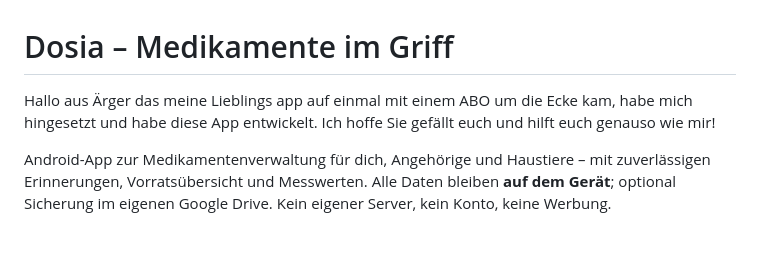
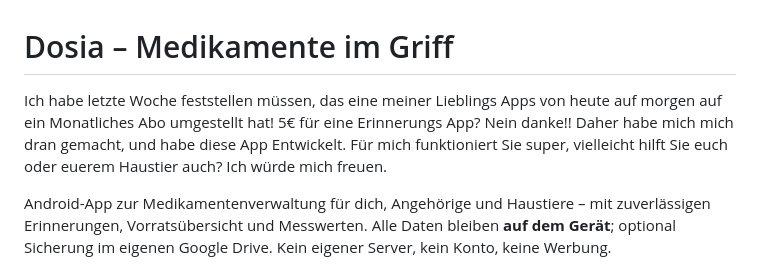
Before and after one commit to dominikest/dosia, a Markdown page: README.md, the part around the change. GitHub-like rendering; blank space fills up the shorter version.

Commit message:
Revise README introduction for clarity
Updated introduction to clarify motivation for app development.

```diff
--- a/README.md
+++ b/README.md
@@ -1,6 +1,6 @@
 # Dosia – Medikamente im Griff
 
-Hallo aus Ärger das meine Lieblings app auf einmal mit einem ABO um die Ecke kam, habe mich hingesetzt und habe diese App entwickelt. Ich hoffe Sie gefällt euch und hilft euch genauso wie mir!
+Ich habe letzte Woche feststellen müssen, das eine meiner Lieblings Apps von heute auf morgen auf ein Monatliches Abo umgestellt hat! 5€ für eine Erinnerungs App? Nein danke!! Daher habe mich mich dran gemacht, und habe diese App Entwickelt. Für mich funktioniert Sie super, vielleicht hilft Sie euch oder euerem Haustier auch? Ich würde mich freuen.
 
 
 Android-App zur Medikamentenverwaltung für dich, Angehörige und Haustiere – mit zuverlässigen
```
